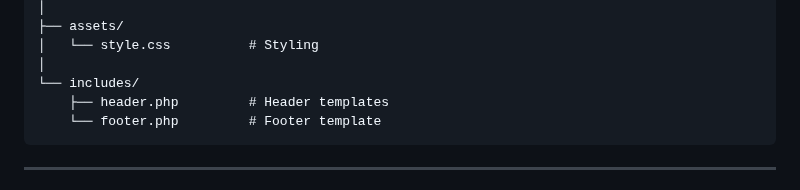
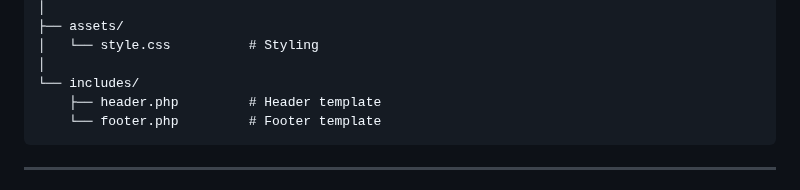
Before and after one commit to MfBally354/Change-Management-System-PHP, a Markdown page: README.md, the part around the change. Rendered like a GitHub page.

Commit message:
Auto commit

````diff
--- a/README.md
+++ b/README.md
@@ -226,7 +226,7 @@ change-management/
 │   └── style.css          # Styling
 │
 └── includes/
-    ├── header.php         # Header templates
+    ├── header.php         # Header template
     └── footer.php         # Footer template
 ```
 
````
